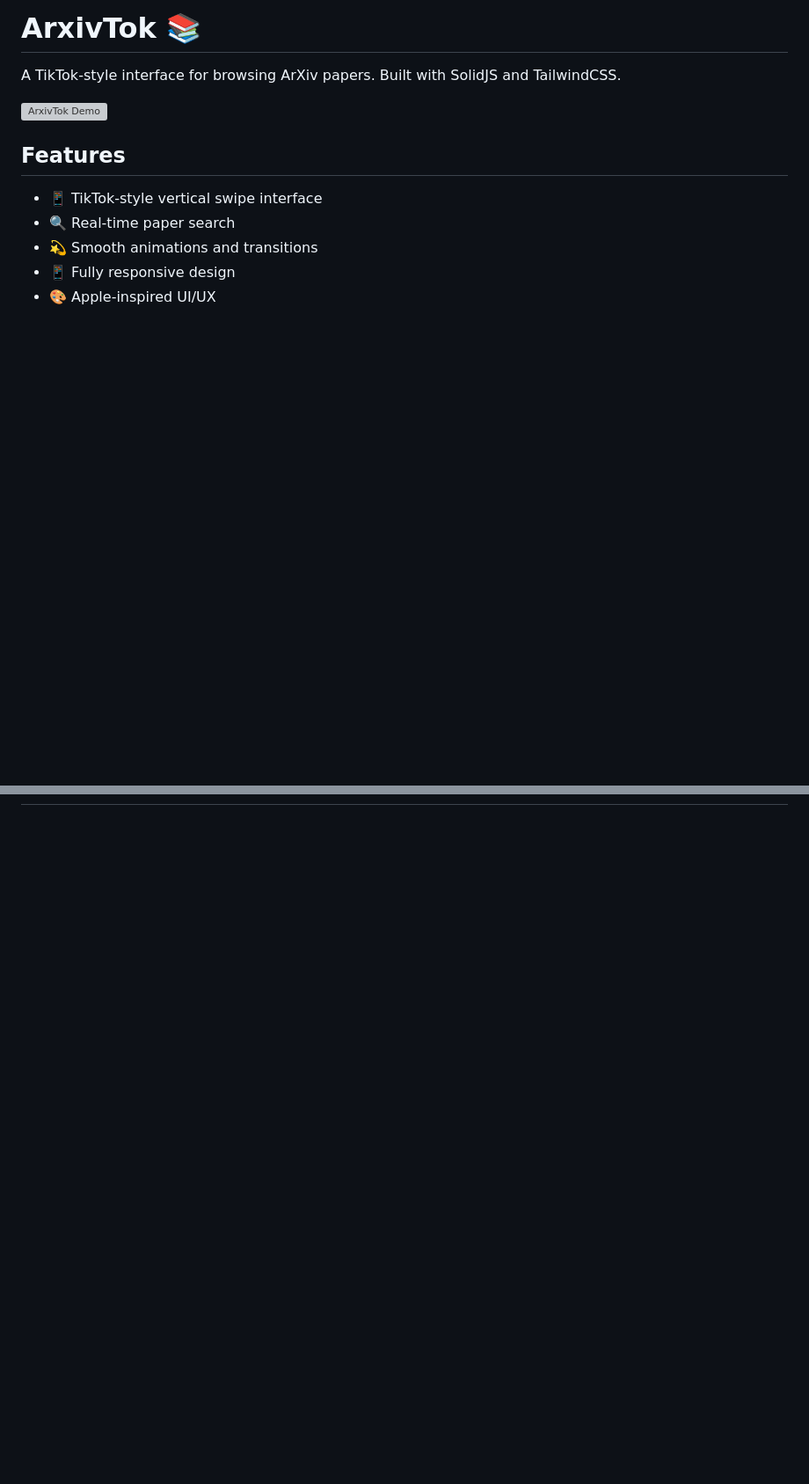
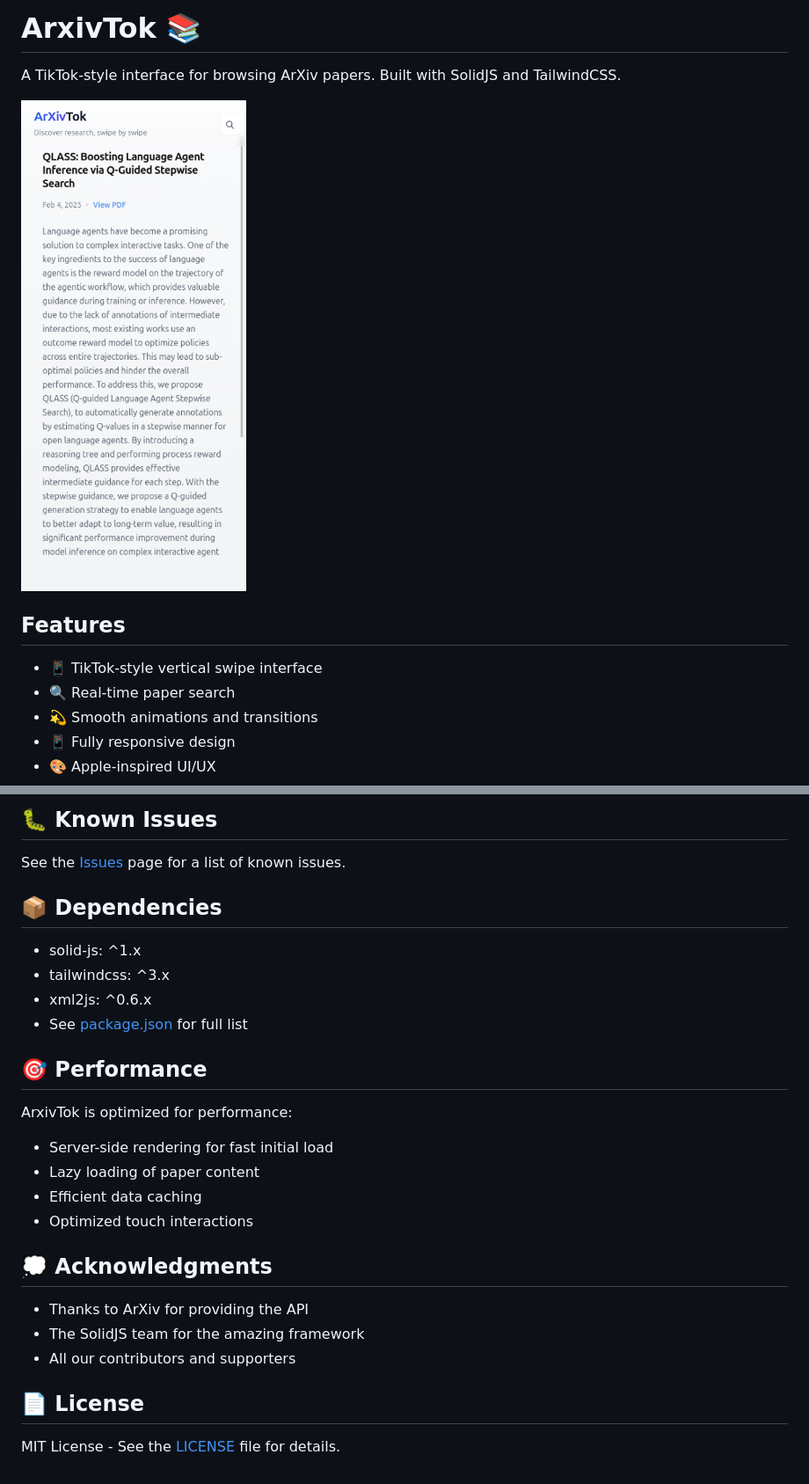
Before and after one commit to adhikasp/arxivtok, a Markdown page: README.md, 2 parts joined by grey strips. Shown: that part at 88% size. Drawn GitHub-style; pictures changed too: public/demo.png (added); blank space fills up the shorter version; grey boxes are pictures that could not be loaded.

```diff
--- a/README.md
+++ b/README.md
@@ -2,7 +2,7 @@
 
 A TikTok-style interface for browsing ArXiv papers. Built with SolidJS and TailwindCSS.
 
-![ArxivTok Demo](./public/demo.gif)
+![ArxivTok Demo](./public/demo.png)
 
 ## Features
 
@@ -25,0 +104,29 @@ A TikTok-style interface for browsing ArXiv papers. Built with SolidJS and Tailw
+## 🐛 Known Issues
+
+See the [Issues](https://github.com/miguel07alm/arxivtok/issues) page for a list of known issues.
+
+## 📦 Dependencies
+
+- solid-js: ^1.x
+- tailwindcss: ^3.x
+- xml2js: ^0.6.x
+- See [package.json](package.json) for full list
+
+## 🎯 Performance
+
+ArxivTok is optimized for performance:
+- Server-side rendering for fast initial load
+- Lazy loading of paper content
+- Efficient data caching
+- Optimized touch interactions
+
+
+## 💭 Acknowledgments
+
+- Thanks to ArXiv for providing the API
+- The SolidJS team for the amazing framework
+- All our contributors and supporters
+
+## 📄 License
+
+MIT License - See the [LICENSE](LICENSE) file for details.
```
Also changed, not shown: other parts of README.md (+78 -0 lines), 1 other file.
